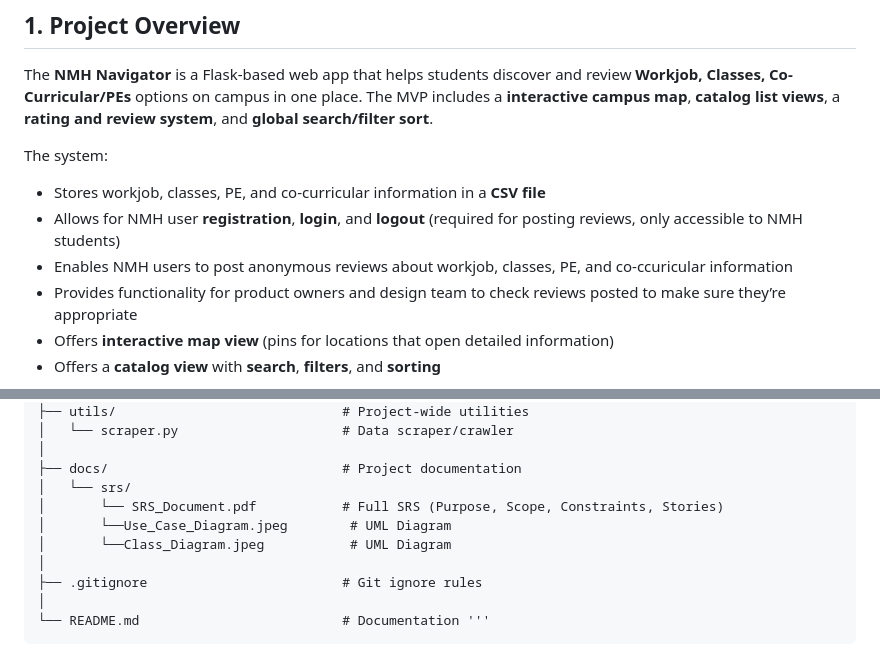
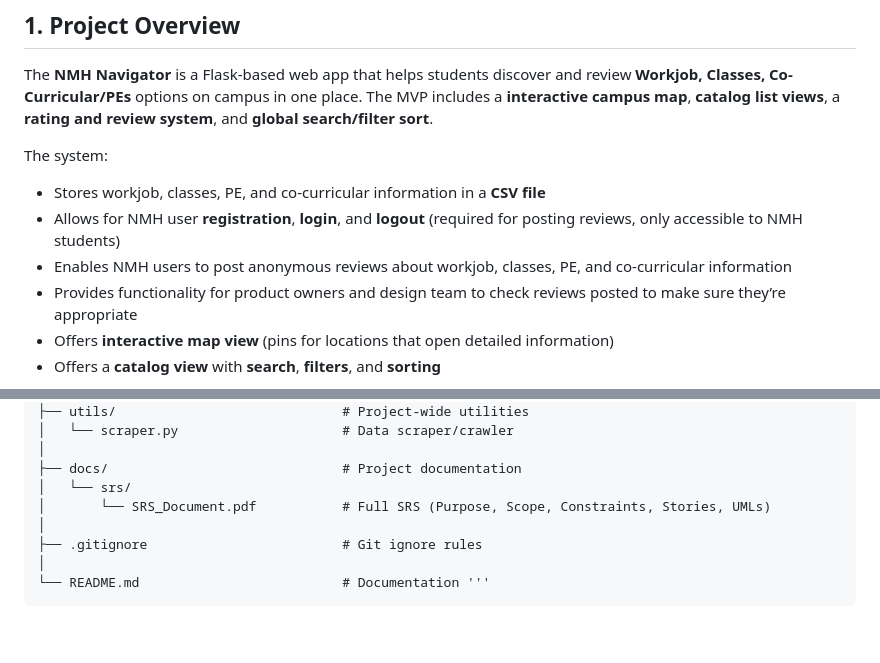
Before and after one commit to d3ltaV/NMH-Navigator, a Markdown page: README.md, 2 parts joined by grey strips. Drawn GitHub-style; blank space fills up the shorter version.

Commit message:
Fix typo in README and update documentation structure

```diff
--- a/README.md
+++ b/README.md
@@ -15,7 +15,7 @@ The **NMH Navigator** is a Flask-based web app that helps students discover and
 The system:
 - Stores workjob, classes, PE, and co-curricular information in a **CSV file**
 - Allows for NMH user **registration**, **login**, and **logout** (required for posting reviews, only accessible to NMH students)
-- Enables NMH users to post anonymous reviews about workjob, classes, PE, and co-ccuricular information
+- Enables NMH users to post anonymous reviews about workjob, classes, PE, and co-curricular information
 - Provides functionality for product owners and design team to check reviews posted to make sure they’re appropriate
 - Offers **interactive map view** (pins for locations that open detailed information)
 - Offers a **catalog view** with **search**, **filters**, and **sorting**
@@ -49,9 +49,7 @@ The system:
 │
 ├── docs/                              # Project documentation
 │   └── srs/
-│       └── SRS_Document.pdf           # Full SRS (Purpose, Scope, Constraints, Stories)
-│       └──Use_Case_Diagram.jpeg        # UML Diagram
-│       └──Class_Diagram.jpeg           # UML Diagram
+│       └── SRS_Document.pdf           # Full SRS (Purpose, Scope, Constraints, Stories, UMLs)
 │
 ├── .gitignore                         # Git ignore rules
 │
```
